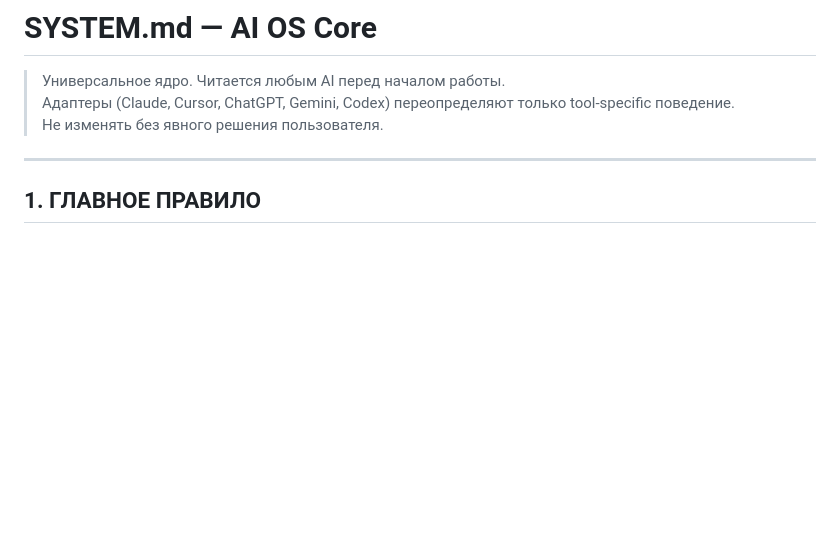
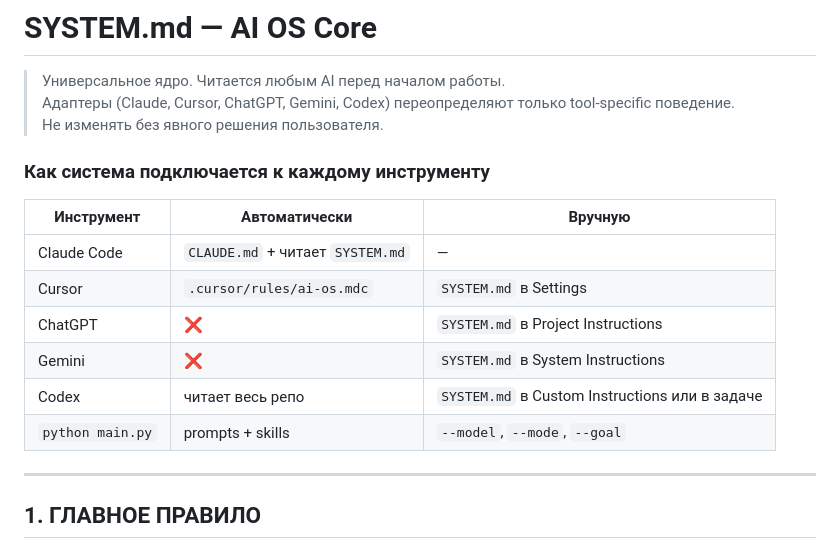
Before and after one commit to Arsid0305/AI_OS, a Markdown page: SYSTEM.md, the part around the change. GitHub-like rendering; blank space fills up the shorter version.

Commit message:
docs: add adapter comparison table to SYSTEM.md

```diff
--- a/SYSTEM.md
+++ b/SYSTEM.md
@@ -3,6 +3,17 @@
 > Универсальное ядро. Читается любым AI перед началом работы.
 > Адаптеры (Claude, Cursor, ChatGPT, Gemini, Codex) переопределяют только tool-specific поведение.
 > Не изменять без явного решения пользователя.
+
+### Как система подключается к каждому инструменту
+
+| Инструмент | Автоматически | Вручную |
+|---|---|---|
+| Claude Code | `CLAUDE.md` + читает `SYSTEM.md` | — |
+| Cursor | `.cursor/rules/ai-os.mdc` | `SYSTEM.md` в Settings |
+| ChatGPT | ❌ | `SYSTEM.md` в Project Instructions |
+| Gemini | ❌ | `SYSTEM.md` в System Instructions |
+| Codex | читает весь репо | `SYSTEM.md` в Custom Instructions или в задаче |
+| `python main.py` | prompts + skills | `--model`, `--mode`, `--goal` |
 
 ---
 
```
